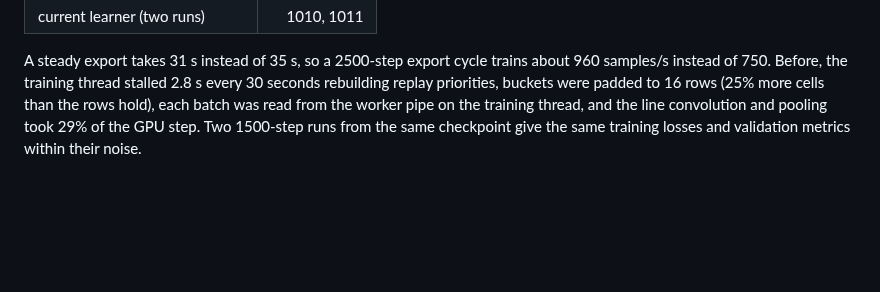
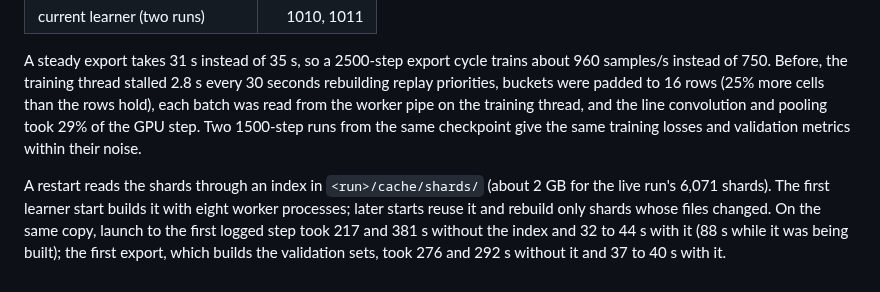
Before and after one commit to Tomodovodoo/HeXO, a Markdown page: docs/dense-training.md, the part around the change. Drawn GitHub-style; blank space fills up the shorter version.

Commit message:
Document the shard index and restart times
Co-Authored-By: Claude Opus 5.5 <noreply@anthropic.com>

```diff
--- a/docs/dense-training.md
+++ b/docs/dense-training.md
@@ -68,3 +68,5 @@ Measured on the RTX 3070 Ti with a read-only copy of the run at `reset/195000` (
 | current learner (two runs) | 1010, 1011 |
 
 A steady export takes 31 s instead of 35 s, so a 2500-step export cycle trains about 960 samples/s instead of 750. Before, the training thread stalled 2.8 s every 30 seconds rebuilding replay priorities, buckets were padded to 16 rows (25% more cells than the rows hold), each batch was read from the worker pipe on the training thread, and the line convolution and pooling took 29% of the GPU step. Two 1500-step runs from the same checkpoint give the same training losses and validation metrics within their noise.
+
+A restart reads the shards through an index in `<run>/cache/shards/` (about 2 GB for the live run's 6,071 shards). The first learner start builds it with eight worker processes; later starts reuse it and rebuild only shards whose files changed. On the same copy, launch to the first logged step took 217 and 381 s without the index and 32 to 44 s with it (88 s while it was being built); the first export, which builds the validation sets, took 276 and 292 s without it and 37 to 40 s with it.
```
